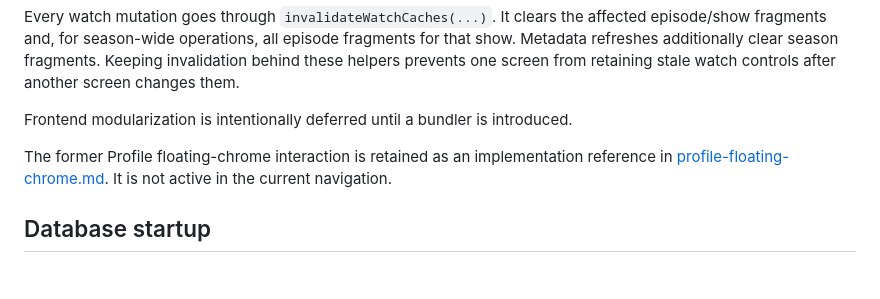
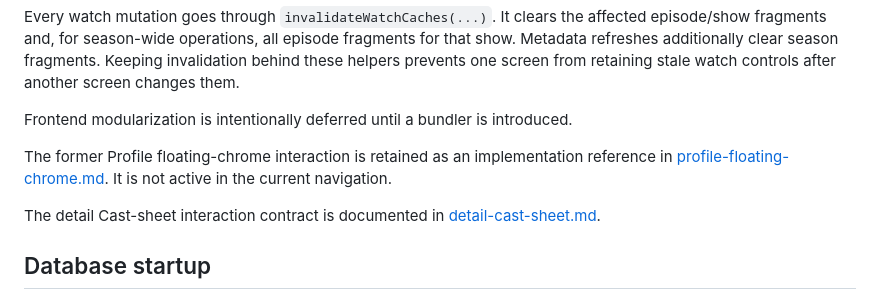
Before and after one commit to moker49/track, a Markdown page: docs/architecture.md, the part around the change. Drawn GitHub-style; blank space fills up the shorter version.

Commit message:
sheet doc

```diff
--- a/docs/architecture.md
+++ b/docs/architecture.md
@@ -30,6 +30,8 @@ Frontend modularization is intentionally deferred until a bundler is introduced.
 
 The former Profile floating-chrome interaction is retained as an implementation reference in [profile-floating-chrome.md](profile-floating-chrome.md). It is not active in the current navigation.
 
+The detail Cast-sheet interaction contract is documented in [detail-cast-sheet.md](detail-cast-sheet.md).
+
 ## Database startup
 
 The canonical schema is applied idempotently at startup, followed by `PRAGMA optimize`. Startup creates missing canonical tables and indexes only; it does not alter existing table layouts or migrate historical data. Schema changes that require an upgrade must be delivered as an explicit, separately run migration.
```
Also changed, not shown: docs/detail-cast-sheet.md (added, +37 -0 lines).
